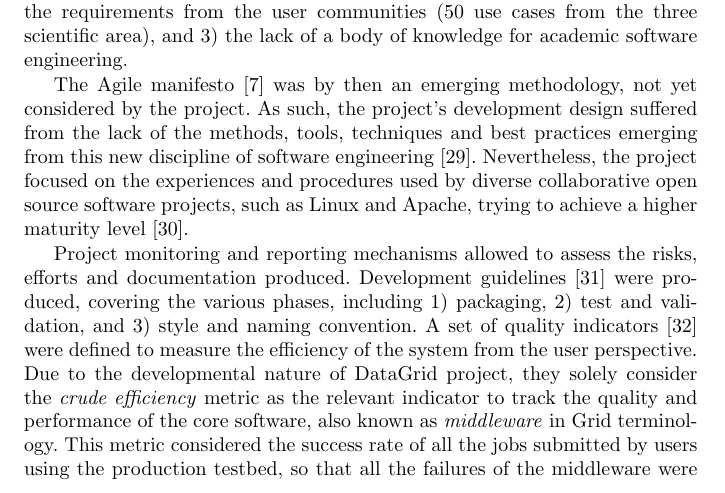
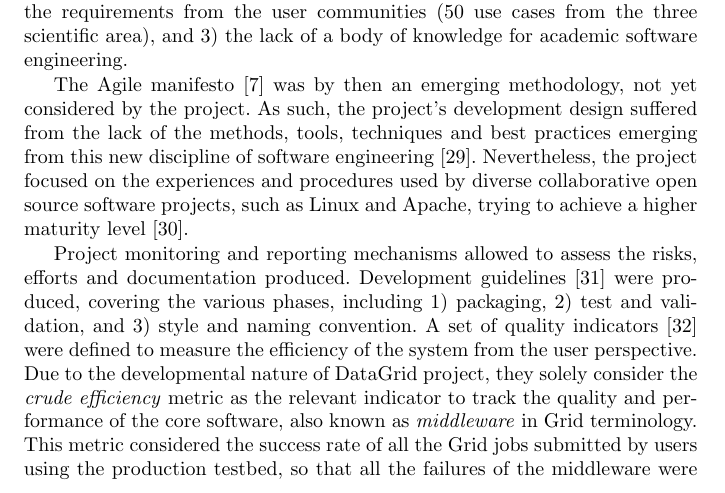
Before and after one commit to VibhutiDKhanduri/paper-ieee-software-reliability, a LaTeX paper (paper-jgc.tex): part of page 5 of 26, cut so that both start at the same text. Compiled offline with pdfLaTeX.

Commit message:
Add clarification for Grid jobs

```diff
--- a/paper-jgc.tex
+++ b/paper-jgc.tex
@@ -403,7 +403,7 @@ produced. Development guidelines \cite{datagridguide} were produced, covering th
 Due to the developmental nature of DataGrid project, they solely consider the \textit{crude efficiency}
 metric as the relevant indicator to track the quality and performance of the core software, also known as
 \emph{middleware}
-in Grid terminology. This metric considered the success rate of all the jobs submitted by users using the
+in Grid terminology. This metric considered the success rate of all the Grid jobs submitted by users using the
 production testbed, so that all the failures of the middleware were included in the statistic \cite{avellino2004datagrid}. However, it
 also accounted for the failures in the remaining pieces in the job submission chain, such as the user application
 software or the targeted datacenter deployment. Even so, as it can be observed in Fig.~\ref{fig:efficiency},
```
